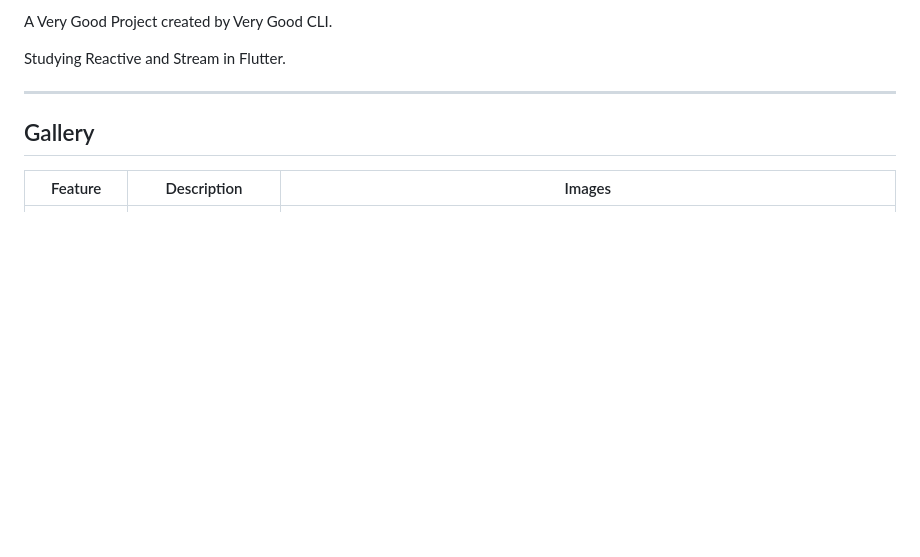
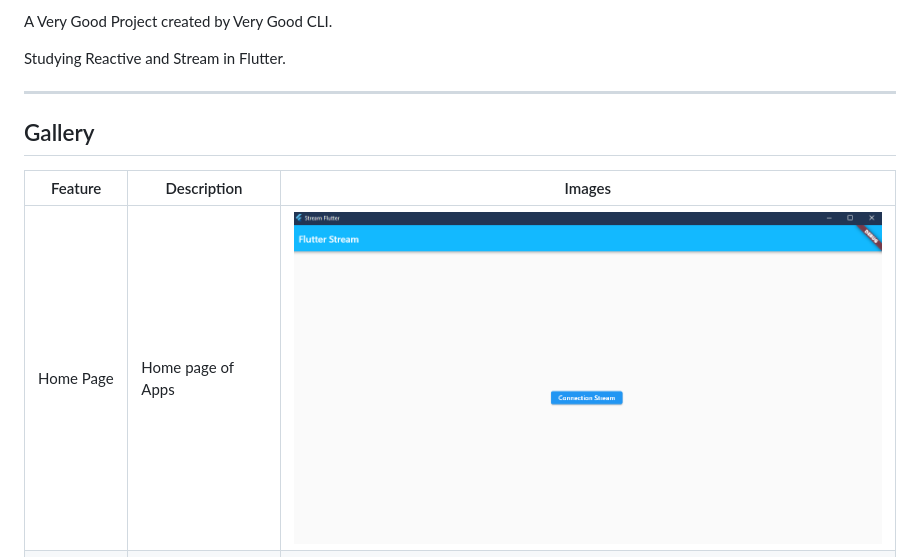
Before and after one commit to adryanev/stream_flutter, a Markdown page: README.md, the part around the change. Rendered like a GitHub page; pictures changed too: repo_images/home_page.png (added); blank space fills up the shorter version.

Commit message:
feat: adding home page (#1)
* adding home page

* fix formatting

```diff
--- a/README.md
+++ b/README.md
@@ -16,6 +16,7 @@ Studying Reactive and Stream in Flutter.
 
 | Feature |Description | Images |
 | --- | --- | --- |
+| Home Page | Home page of Apps | ![Home Page](repo_images/home_page.png) |
 |Connection | Listening to Device Connection Status|![Connection On](repo_images/connection_on.png) ![Connection Off](repo_images/connection_off.png) |
 
 ---
```
Also changed, not shown: 8 other files.
